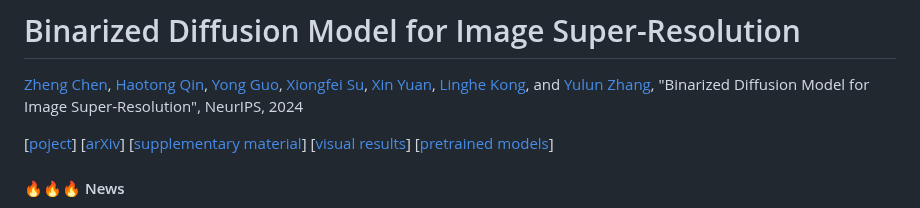
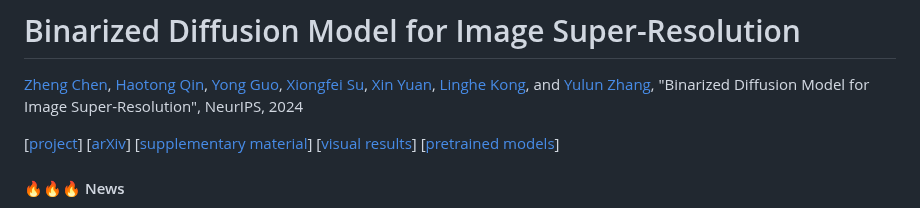
Before and after one commit to zhengchen1999/BI-DiffSR, a Markdown page: README.md, the part around the change. Rendered like a GitHub page.

```diff
--- a/README.md
+++ b/README.md
@@ -6,7 +6,7 @@
 
 [Zheng Chen](https://zhengchen1999.github.io/), [Haotong Qin](https://htqin.github.io/), [Yong Guo](https://www.guoyongcs.com/), [Xiongfei Su](https://ieeexplore.ieee.org/author/37086348852), [Xin Yuan](https://en.westlake.edu.cn/faculty/xin-yuan.html), [Linghe Kong](https://www.cs.sjtu.edu.cn/~linghe.kong/), and [Yulun Zhang](http://yulunzhang.com/), "Binarized Diffusion Model for Image Super-Resolution", NeurIPS, 2024
 
-[[poject](https://zhengchen1999.github.io/BI-DiffSR-Web/)] [[arXiv](https://arxiv.org/abs/2406.05723)] [[supplementary material](https://github.com/zhengchen1999/BI-DiffSR/releases/download/v1/Supplementary_Material.pdf)] [[visual results](https://drive.google.com/drive/folders/1-Mfy8XHG55Bc19gAXqNaNitO0GEx7O1r?usp=drive_link)] [[pretrained models](https://drive.google.com/drive/folders/1hoHAG2yoLltloQ0SYv-QLxwk9Y8ZnTnH?usp=drive_link)]
+[[project](https://zhengchen1999.github.io/BI-DiffSR-Web/)] [[arXiv](https://arxiv.org/abs/2406.05723)] [[supplementary material](https://github.com/zhengchen1999/BI-DiffSR/releases/download/v1/Supplementary_Material.pdf)] [[visual results](https://drive.google.com/drive/folders/1-Mfy8XHG55Bc19gAXqNaNitO0GEx7O1r?usp=drive_link)] [[pretrained models](https://drive.google.com/drive/folders/1hoHAG2yoLltloQ0SYv-QLxwk9Y8ZnTnH?usp=drive_link)]
 
 
 
```
